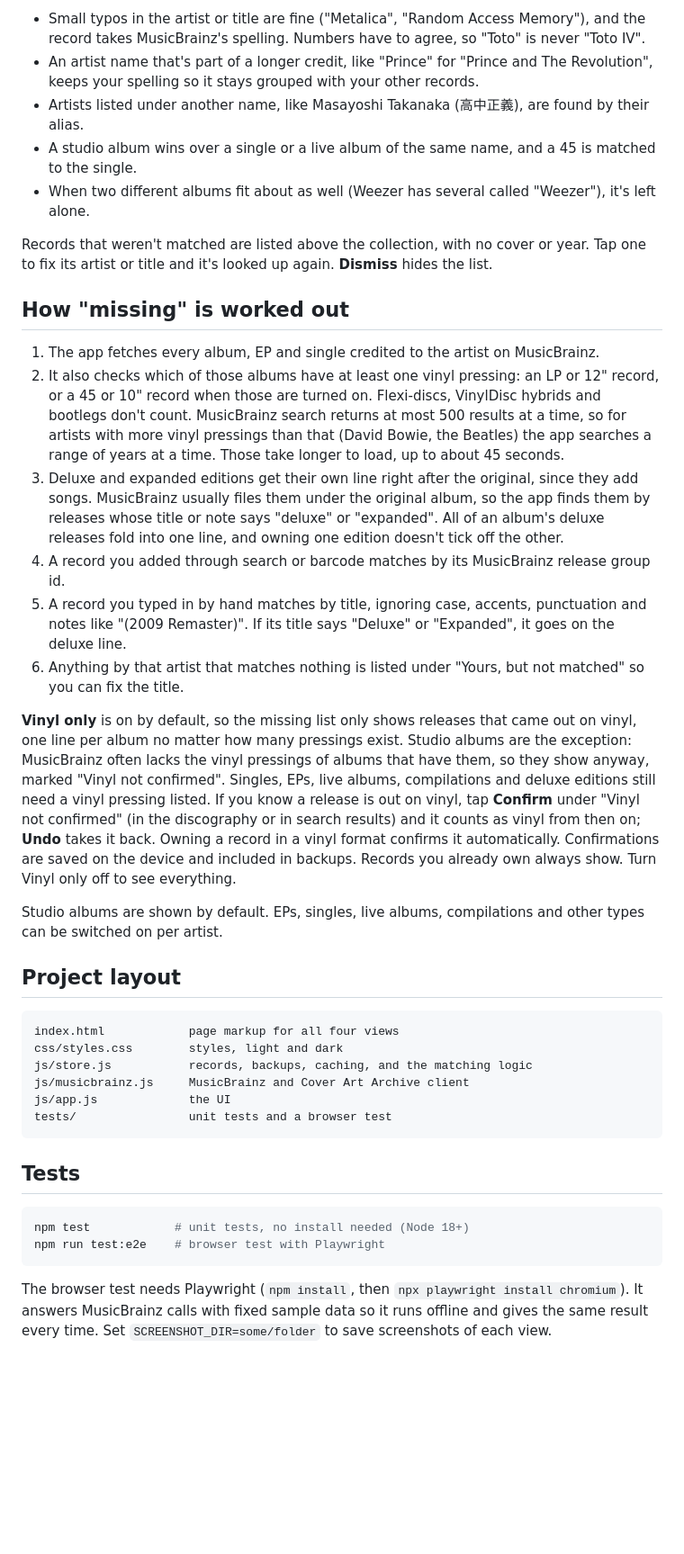
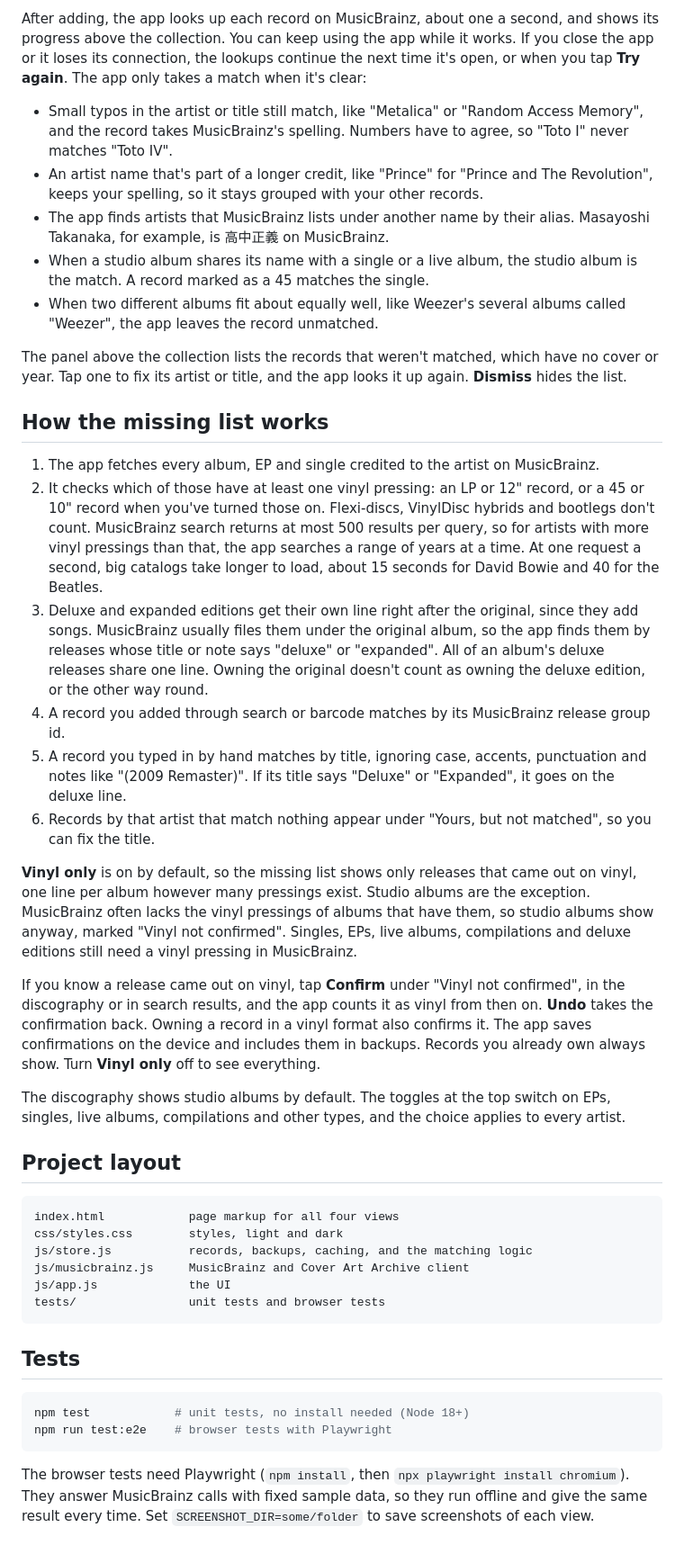
Before and after one commit to RomCond/recordcatalogapp, a Markdown page: README.md, the part around one of its changes. Shown at 90% size. GitHub-like rendering; blank space fills up the shorter version.

````diff
--- a/README.md
+++ b/README.md
@@ -37,24 +39,28 @@ After adding, the app looks each record up on MusicBrainz, about one a second, a
 
-- Small typos in the artist or title are fine ("Metalica", "Random Access Memory"), and the record takes MusicBrainz's spelling. Numbers have to agree, so "Toto" is never "Toto IV".
-- An artist name that's part of a longer credit, like "Prince" for "Prince and The Revolution", keeps your spelling so it stays grouped with your other records.
-- Artists listed under another name, like Masayoshi Takanaka (高中正義), are found by their alias.
-- A studio album wins over a single or a live album of the same name, and a 45 is matched to the single.
-- When two different albums fit about as well (Weezer has several called "Weezer"), it's left alone.
+After adding, the app looks up each record on MusicBrainz, about one a second, and shows its progress above the collection. You can keep using the app while it works. If you close the app or it loses its connection, the lookups continue the next time it's open, or when you tap **Try again**. The app only takes a match when it's clear:
 
-Records that weren't matched are listed above the collection, with no cover or year. Tap one to fix its artist or title and it's looked up again. **Dismiss** hides the list.
+- Small typos in the artist or title still match, like "Metalica" or "Random Access Memory", and the record takes MusicBrainz's spelling. Numbers have to agree, so "Toto I" never matches "Toto IV".
+- An artist name that's part of a longer credit, like "Prince" for "Prince and The Revolution", keeps your spelling, so it stays grouped with your other records.
+- The app finds artists that MusicBrainz lists under another name by their alias. Masayoshi Takanaka, for example, is 高中正義 on MusicBrainz.
+- When a studio album shares its name with a single or a live album, the studio album is the match. A record marked as a 45 matches the single.
+- When two different albums fit about equally well, like Weezer's several albums called "Weezer", the app leaves the record unmatched.
 
-## How "missing" is worked out
+The panel above the collection lists the records that weren't matched, which have no cover or year. Tap one to fix its artist or title, and the app looks it up again. **Dismiss** hides the list.
+
+## How the missing list works
 
 1. The app fetches every album, EP and single credited to the artist on MusicBrainz.
-2. It also checks which of those albums have at least one vinyl pressing: an LP or 12" record, or a 45 or 10" record when those are turned on. Flexi-discs, VinylDisc hybrids and bootlegs don't count. MusicBrainz search returns at most 500 results at a time, so for artists with more vinyl pressings than that (David Bowie, the Beatles) the app searches a range of years at a time. Those take longer to load, up to about 45 seconds.
-3. Deluxe and expanded editions get their own line right after the original, since they add songs. MusicBrainz usually files them under the original album, so the app finds them by releases whose title or note says "deluxe" or "expanded". All of an album's deluxe releases fold into one line, and owning one edition doesn't tick off the other.
+2. It checks which of those have at least one vinyl pressing: an LP or 12" record, or a 45 or 10" record when you've turned those on. Flexi-discs, VinylDisc hybrids and bootlegs don't count. MusicBrainz search returns at most 500 results per query, so for artists with more vinyl pressings than that, the app searches a range of years at a time. At one request a second, big catalogs take longer to load, about 15 seconds for David Bowie and 40 for the Beatles.
+3. Deluxe and expanded editions get their own line right after the original, since they add songs. MusicBrainz usually files them under the original album, so the app finds them by releases whose title or note says "deluxe" or "expanded". All of an album's deluxe releases share one line. Owning the original doesn't count as owning the deluxe edition, or the other way round.
 4. A record you added through search or barcode matches by its MusicBrainz release group id.
 5. A record you typed in by hand matches by title, ignoring case, accents, punctuation and notes like "(2009 Remaster)". If its title says "Deluxe" or "Expanded", it goes on the deluxe line.
-6. Anything by that artist that matches nothing is listed under "Yours, but not matched" so you can fix the title.
+6. Records by that artist that match nothing appear under "Yours, but not matched", so you can fix the title.
 
-**Vinyl only** is on by default, so the missing list only shows releases that came out on vinyl, one line per album no matter how many pressings exist. Studio albums are the exception: MusicBrainz often lacks the vinyl pressings of albums that have them, so they show anyway, marked "Vinyl not confirmed". Singles, EPs, live albums, compilations and deluxe editions still need a vinyl pressing listed. If you know a release is out on vinyl, tap **Confirm** under "Vinyl not confirmed" (in the discography or in search results) and it counts as vinyl from then on; **Undo** takes it back. Owning a record in a vinyl format confirms it automatically. Confirmations are saved on the device and included in backups. Records you already own always show. Turn Vinyl only off to see everything.
+**Vinyl only** is on by default, so the missing list shows only releases that came out on vinyl, one line per album however many pressings exist. Studio albums are the exception. MusicBrainz often lacks the vinyl pressings of albums that have them, so studio albums show anyway, marked "Vinyl not confirmed". Singles, EPs, live albums, compilations and deluxe editions still need a vinyl pressing in MusicBrainz.
 
-Studio albums are shown by default. EPs, singles, live albums, compilations and other types can be switched on per artist.
+If you know a release came out on vinyl, tap **Confirm** under "Vinyl not confirmed", in the discography or in search results, and the app counts it as vinyl from then on. **Undo** takes the confirmation back. Owning a record in a vinyl format also confirms it. The app saves confirmations on the device and includes them in backups. Records you already own always show. Turn **Vinyl only** off to see everything.
+
+The discography shows studio albums by default. The toggles at the top switch on EPs, singles, live albums, compilations and other types, and the choice applies to every artist.
 
 ## Project layout
 
@@ -64,14 +70,14 @@ css/styles.css        styles, light and dark
 js/store.js           records, backups, caching, and the matching logic
 js/musicbrainz.js     MusicBrainz and Cover Art Archive client
 js/app.js             the UI
-tests/                unit tests and a browser test
+tests/                unit tests and browser tests
 ```
 
 ## Tests
 
 ```sh
 npm test            # unit tests, no install needed (Node 18+)
-npm run test:e2e    # browser test with Playwright
+npm run test:e2e    # browser tests with Playwright
 ```
 
-The browser test needs Playwright (`npm install`, then `npx playwright install chromium`). It answers MusicBrainz calls with fixed sample data so it runs offline and gives the same result every time. Set `SCREENSHOT_DIR=some/folder` to save screenshots of each view.
+The browser tests need Playwright (`npm install`, then `npx playwright install chromium`). They answer MusicBrainz calls with fixed sample data, so they run offline and give the same result every time. Set `SCREENSHOT_DIR=some/folder` to save screenshots of each view.
````
Also changed, not shown: other parts of README.md (+16 -14 lines).
